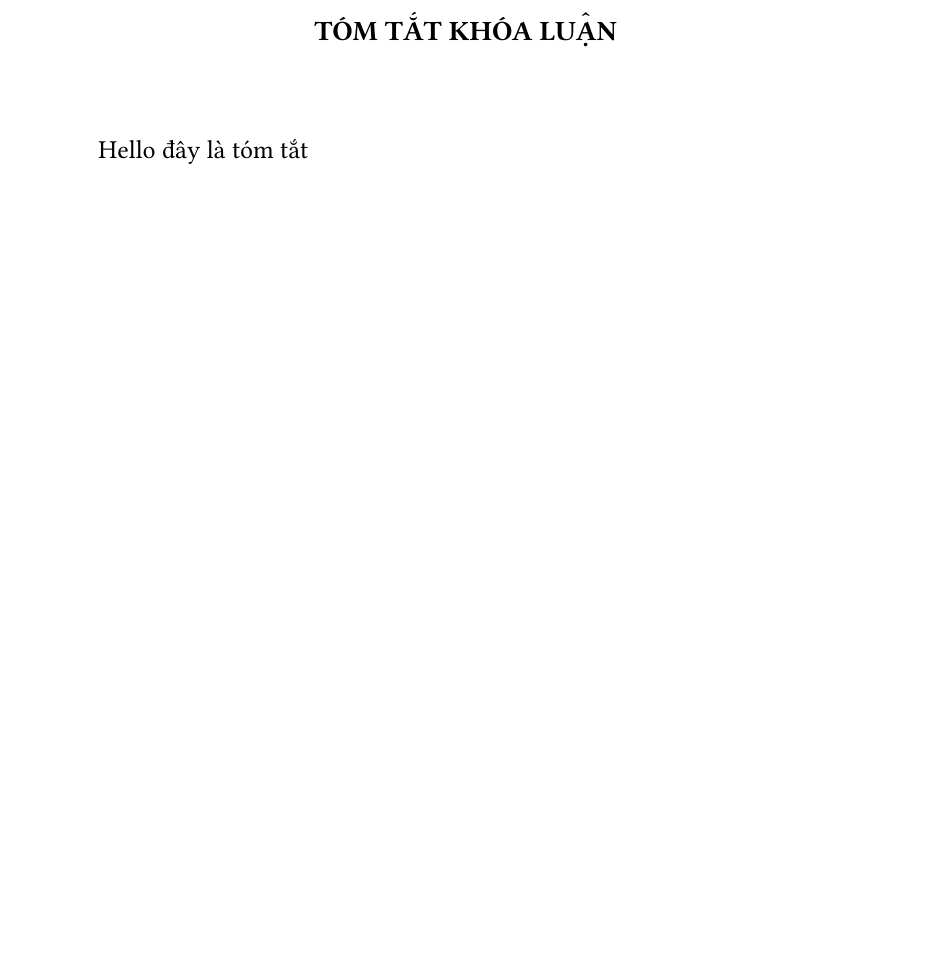
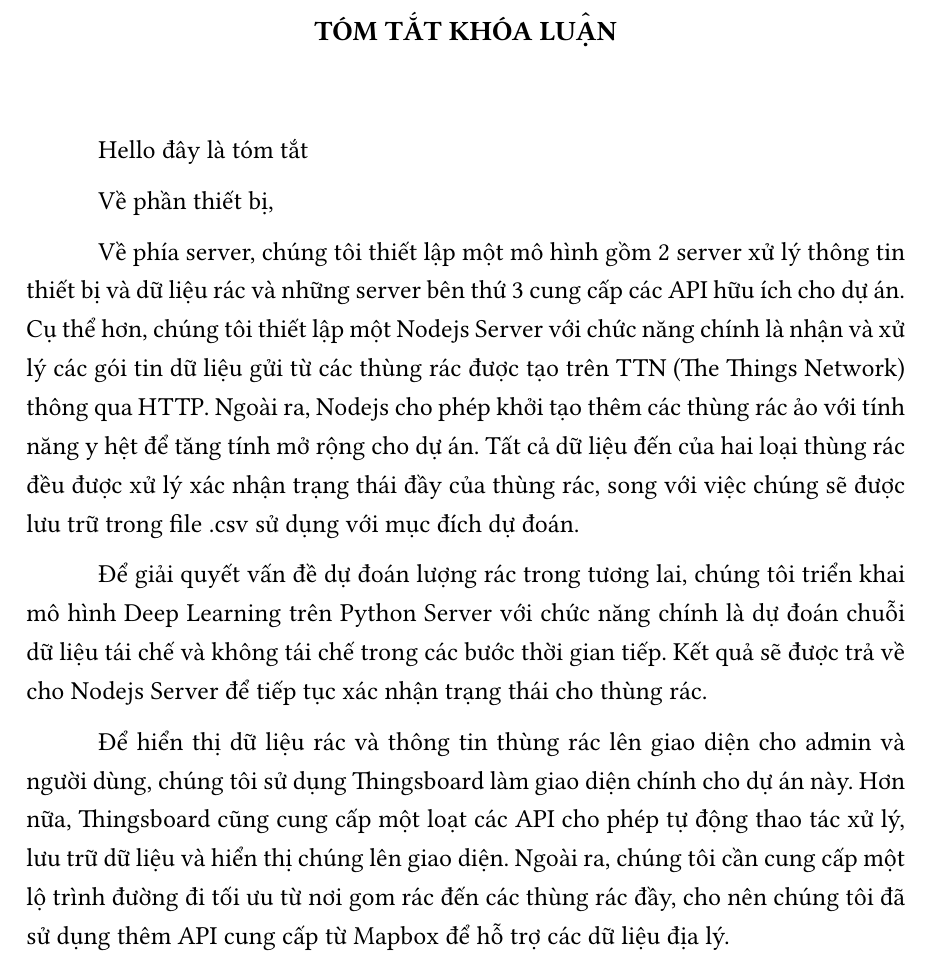
Before and after one commit to truongthuckhanh/Green-Final-Report, a LaTeX thesis (building.a.smart.bin.system.with.AI-main/thesis.tex, which reads building.a.smart.bin.system.with.AI-main/Abstract/Abstract.tex): part of page 9 of 90, cut so that both start at the same text, the shorter picture padded with empty space. Compiled offline with XeLaTeX.

Commit message:
abstract_Khanh

```diff
--- a/building.a.smart.bin.system.with.AI-main/Abstract/Abstract.tex
+++ b/building.a.smart.bin.system.with.AI-main/Abstract/Abstract.tex
@@ -1,3 +1,11 @@
 \heading{TÓM TẮT KHÓA LUẬN\centering}
 
 Hello đây là tóm tắt
+
+Về phần thiết bị,
+
+Về phía server, chúng tôi thiết lập một mô hình gồm 2 server xử lý thông tin thiết bị và dữ liệu rác và những server bên thứ 3 cung cấp các API hữu ích cho dự án. Cụ thể hơn, chúng tôi thiết lập một Nodejs Server với chức năng chính là nhận và xử lý các gói tin dữ liệu gửi từ các thùng rác được tạo trên TTN (The Things Network) thông qua HTTP. Ngoài ra, Nodejs cho phép khởi tạo thêm các thùng rác ảo với tính năng y hệt để tăng tính mở rộng cho dự án. Tất cả dữ liệu đến của hai loại thùng rác đều được xử lý xác nhận trạng thái đầy của thùng rác, song với việc chúng sẽ được lưu trữ trong file .csv sử dụng với mục đích dự đoán.
+
+Để giải quyết vấn đề dự đoán lượng rác trong tương lai, chúng tôi triển khai mô hình Deep Learning trên Python Server với chức năng chính là dự đoán chuỗi dữ liệu tái chế và không tái chế trong các bước thời gian tiếp. Kết quả sẽ được trả về cho Nodejs Server để tiếp tục xác nhận trạng thái cho thùng rác.
+
+Để hiển thị dữ liệu rác và thông tin thùng rác lên giao diện cho admin và người dùng, chúng tôi sử dụng Thingsboard làm giao diện chính cho dự án này. Hơn nữa, Thingsboard cũng cung cấp một loạt các API cho phép tự động thao tác xử lý, lưu trữ dữ liệu và hiển thị chúng lên giao diện. Ngoài ra, chúng tôi cần cung cấp một lộ trình đường đi tối ưu từ nơi gom rác đến các thùng rác đầy, cho nên chúng tôi đã sử dụng thêm API cung cấp từ Mapbox để hỗ trợ các dữ liệu địa lý.
```
Also changed, not shown: building.a.smart.bin.system.with.AI-main/images/Khanh/Nodejs/NoCluster100-100.PNG, building.a.smart.bin.system.with.AI-main/images/Khanh/Nodejs/NoCluster10000-100.PNG, building.a.smart.bin.system.with.AI-main/images/Khanh/Nodejs/WithCluster100-100.PNG, building.a.smart.bin.system.with.AI-main/images/Khanh/Nodejs/WithCluster10000-100.PNG, 2 other files.
